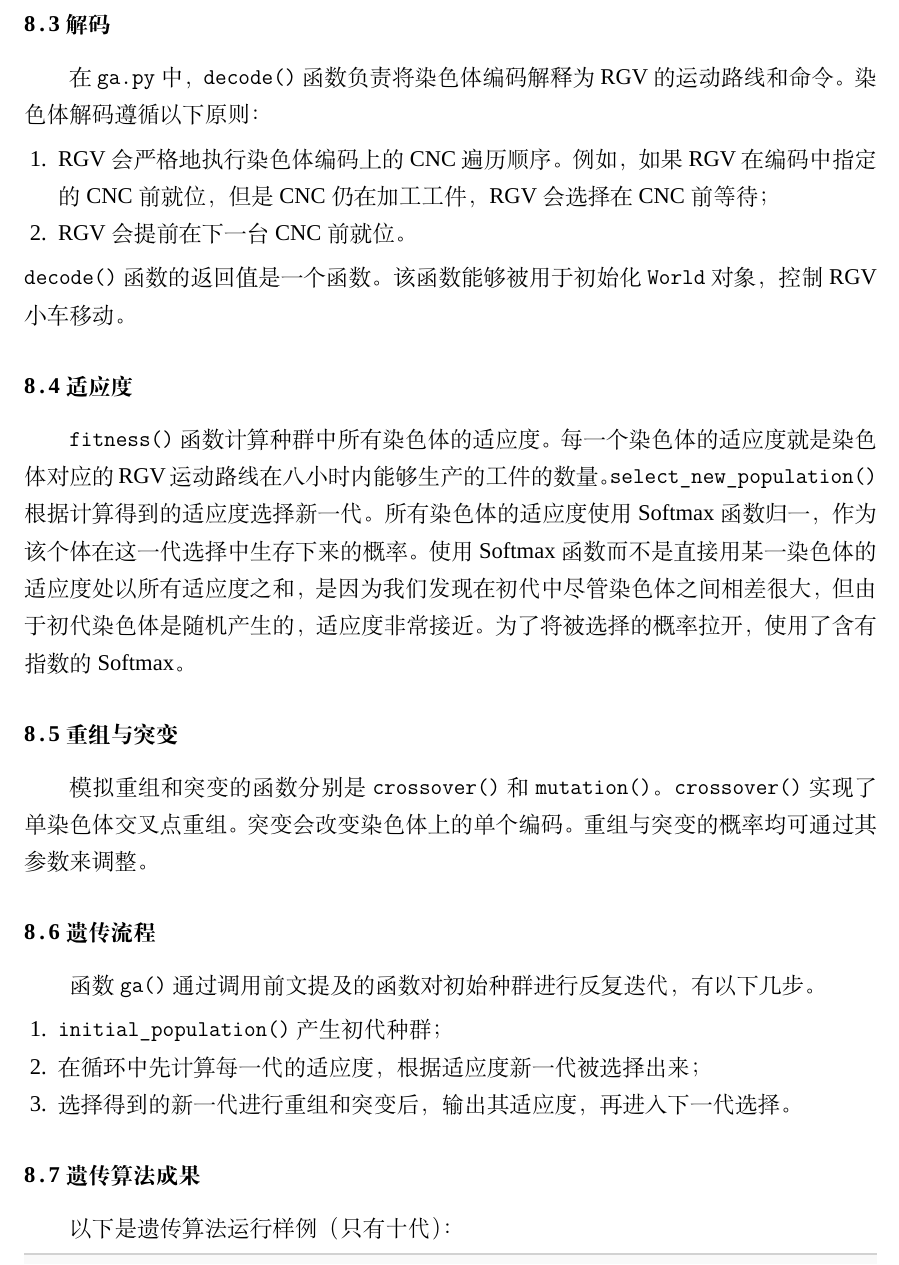
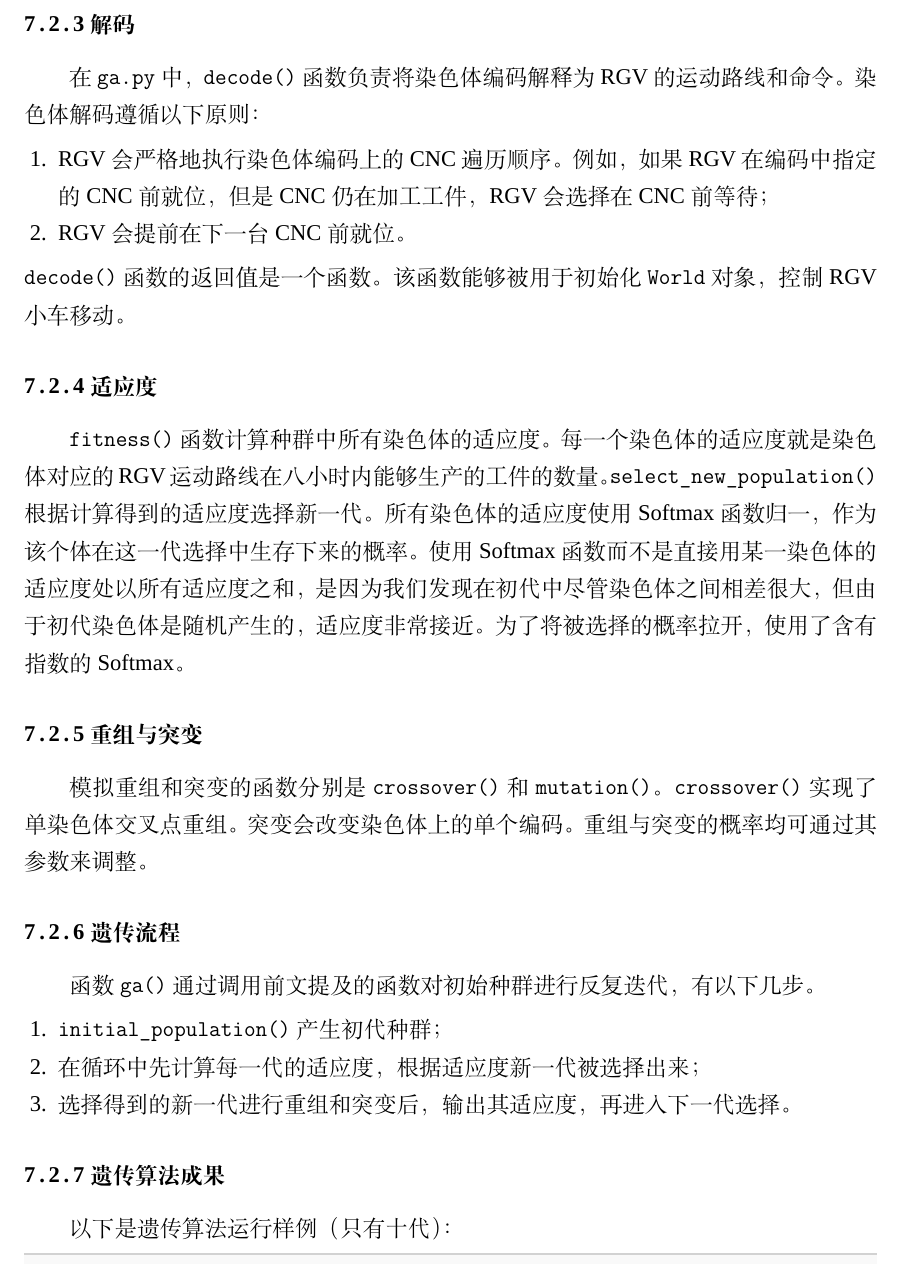
Before and after one commit to xushangning/CUMCM2018, a LaTeX thesis (Thesis/thesis.tex): part of page 11 of 17, cut so that both start at the same text. Compiled offline with XeLaTeX; a missing font is replaced by an installed copy or a similar font.

Commit message:
Move genetic algorithms to a subsection

```diff
--- a/Thesis/thesis.tex
+++ b/Thesis/thesis.tex
@@ -248,7 +248,7 @@
 	\end{tabular}
 	\end{table}
 
-	\subsection{解码}
+	\subsubsection{解码}
 
 	在 \texttt{ga.py} 中，\texttt{decode()} 函数负责将染色体编码解释为 RGV 的运动路线和命令。染色体解码遵循以下原则：
 	\begin{enumerate}
@@ -257,15 +257,15 @@
 	\end{enumerate}
 	\texttt{decode()} 函数的返回值是一个函数。该函数能够被用于初始化 \texttt{World} 对象，控制 RGV 小车移动。
 
-	\subsection{适应度}
+	\subsubsection{适应度}
 
 	\texttt{fitness()} 函数计算种群中所有染色体的适应度。每一个染色体的适应度就是染色体对应的 RGV 运动路线在八小时内能够生产的工件的数量。\texttt{select\_new\_population()} 根据计算得到的适应度选择新一代。所有染色体的适应度使用 Softmax 函数归一，作为该个体在这一代选择中生存下来的概率。使用 Softmax 函数而不是直接用某一染色体的适应度处以所有适应度之和，是因为我们发现在初代中尽管染色体之间相差很大，但由于初代染色体是随机产生的，适应度非常接近。为了将被选择的概率拉开，使用了含有指数的 Softmax。
 
-	\subsection{重组与突变}
+	\subsubsection{重组与突变}
 
 	模拟重组和突变的函数分别是 \texttt{crossover()} 和 \texttt{mutation()}。\texttt{crossover()} 实现了单染色体交叉点重组。突变会改变染色体上的单个编码。重组与突变的概率均可通过其参数来调整。
 
-	\subsection{遗传流程}
+	\subsubsection{遗传流程}
 
 	函数 \texttt{ga()} 通过调用前文提及的函数对初始种群进行反复迭代，有以下几步。
 	\begin{enumerate}
@@ -274,7 +274,7 @@
 		\item 选择得到的新一代进行重组和突变后，输出其适应度，再进入下一代选择。
 	\end{enumerate}
 
-	\subsection{遗传算法成果}
+	\subsubsection{遗传算法成果}
 
 	以下是遗传算法运行样例（只有十代）：
 
```
Also changed, not shown: Thesis/thesis.pdf, Thesis/thesis.tex (6 more changed lines).
